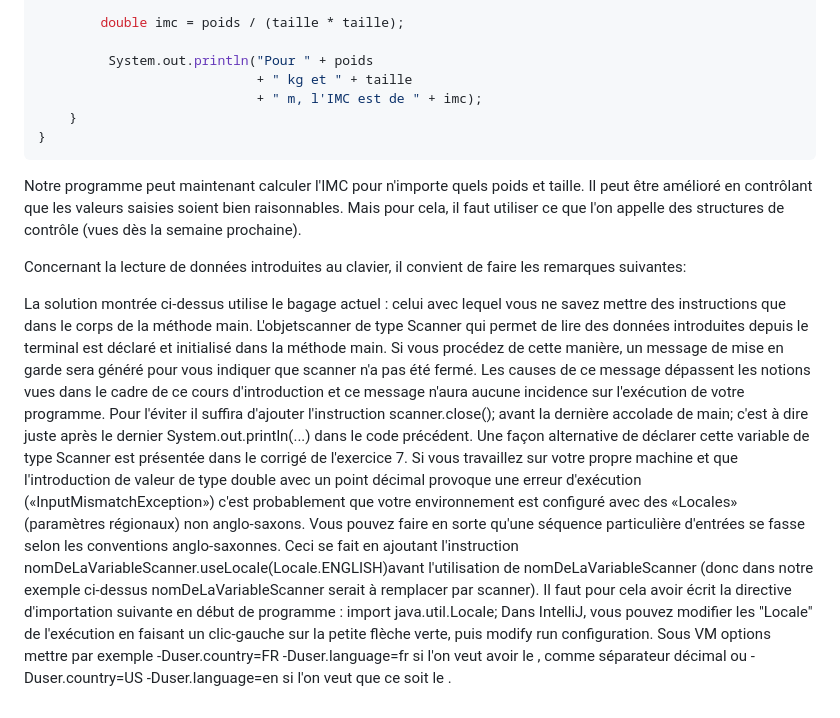
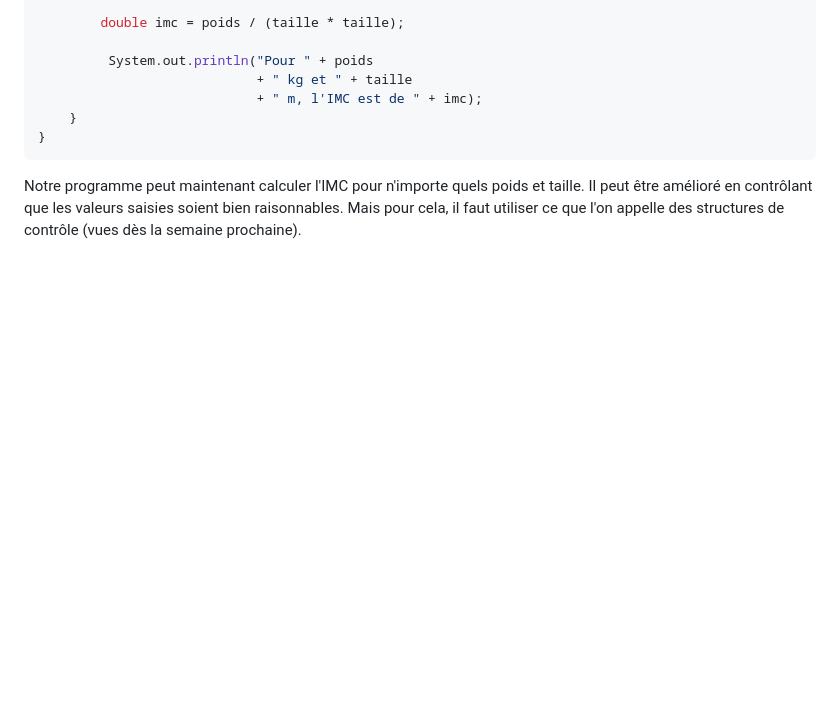
Before and after one commit to YVYX04/epfl_intro_programming, a Markdown page: problem_sets/week_02/set_week_02.md, the part around the change. Rendered like a GitHub page; blank space fills up the shorter version.

Commit message:
re-structuring file

````diff
--- a/problem_sets/week_02/set_01.md
+++ b/problem_sets/week_02/set_week_02.md
@@ -122,8 +122,3 @@ class IMC {
 ```
 
 Notre programme peut maintenant calculer l'IMC pour n'importe quels poids et taille. Il peut être amélioré en contrôlant que les valeurs saisies soient bien raisonnables. Mais pour cela, il faut utiliser ce que l'on appelle des structures de contrôle (vues dès la semaine prochaine).
-
-Concernant la lecture de données introduites au clavier, il convient de faire les remarques suivantes:
-
-La solution montrée ci-dessus utilise le bagage actuel : celui avec lequel vous ne savez mettre des instructions que dans le corps de la méthode main. L'objetscanner de type Scanner qui permet de lire des données introduites depuis le terminal est déclaré et initialisé dans la méthode main. Si vous procédez de cette manière, un message de mise en garde sera généré pour vous indiquer que scanner n'a pas été fermé. Les causes de ce message dépassent les notions vues dans le cadre de ce cours d'introduction et ce message n'aura aucune incidence sur l'exécution de votre programme. Pour l'éviter il suffira d'ajouter l'instruction scanner.close(); avant la dernière accolade de main; c'est à dire juste après le dernier System.out.println(...) dans le code précédent. Une façon alternative de déclarer cette variable de type Scanner est présentée dans le corrigé de l'exercice 7.
-Si vous travaillez sur votre propre machine et que l'introduction de valeur de type double avec un point décimal provoque une erreur d'exécution («InputMismatchException») c'est probablement que votre environnement est configuré avec des «Locales» (paramètres régionaux) non anglo-saxons. Vous pouvez faire en sorte qu'une séquence particulière d'entrées se fasse selon les conventions anglo-saxonnes. Ceci se fait en ajoutant l'instruction nomDeLaVariableScanner.useLocale(Locale.ENGLISH)avant l'utilisation de nomDeLaVariableScanner (donc dans notre exemple ci-dessus nomDeLaVariableScanner serait à remplacer par scanner). Il faut pour cela avoir écrit la directive d'importation suivante en début de programme : import java.util.Locale; Dans IntelliJ, vous pouvez modifier les "Locale" de l'exécution en faisant un clic-gauche sur la petite flèche verte, puis modify run configuration. Sous VM options mettre par exemple -Duser.country=FR -Duser.language=fr si l'on veut avoir le , comme séparateur décimal ou -Duser.country=US -Duser.language=en si l'on veut que ce soit le .
````
